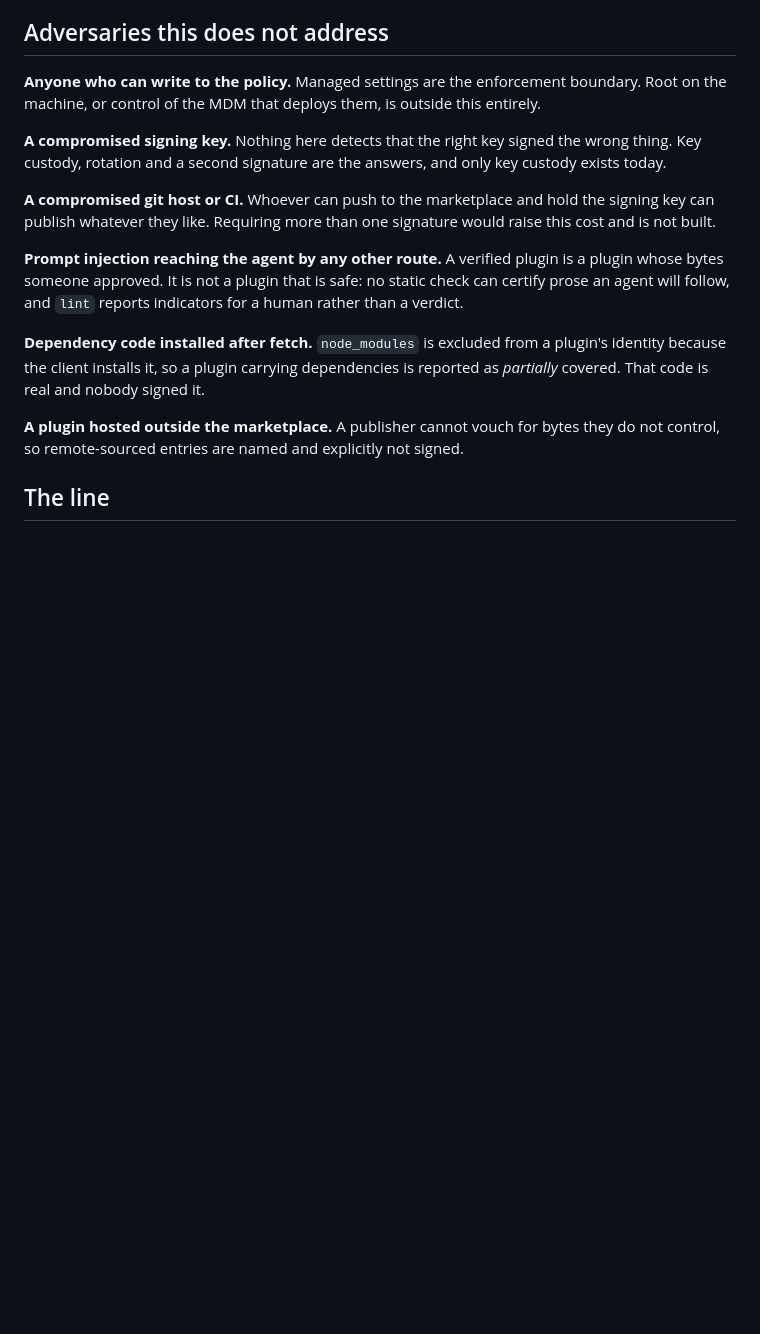
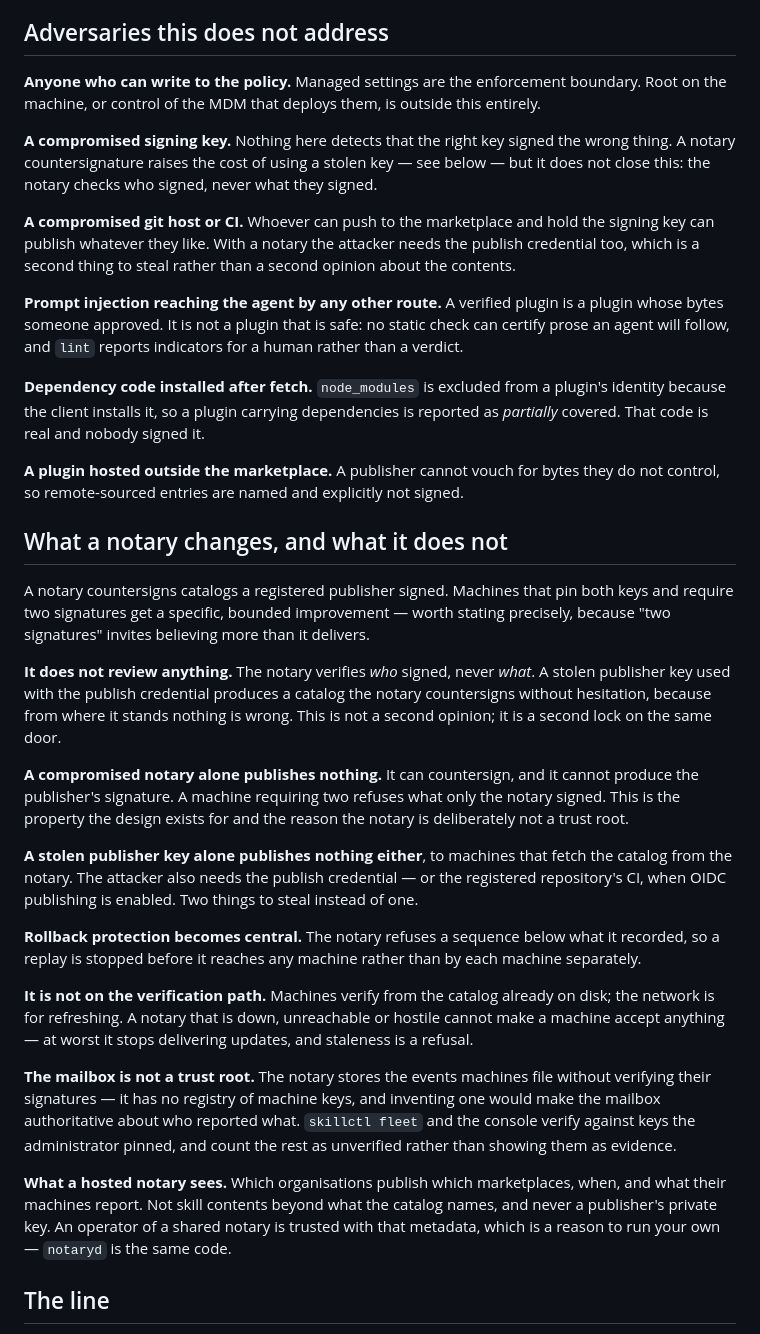
Before and after one commit to random1st/skilltrust, a Markdown page: docs/threat-model.md, the part around the change. Rendered like a GitHub page; blank space fills up the shorter version.

Commit message:
docs: the threat model was silent about the notary
A whole server-side component arrived - one holding a countersigning key
and the credentials that reach it - and the document describing what this
defends against did not mention it. Two of its claims had also gone stale:
it still said a second signature was "not built".

The new section is written against the temptation the feature invites.
"Two signatures" sounds like review, and the notary reviews nothing: it
checks who signed, never what, so a stolen key used with the publish
credential is countersigned without hesitation. What it does buy is stated
as narrowly as it is true - a compromised notary alone publishes nothing, a
stolen publisher key alone publishes nothing to machines fetching from it,
and rollback is refused centrally instead of machine by machine.

Also written down: the notary is not on the verification path, so one that
is down or hostile cannot make a machine accept anything; the event mailbox
is deliberately not a trust root; and what a hosted operator can see, which
is the honest argument for self-hosting the same binary.

```diff
--- a/docs/threat-model.md
+++ b/docs/threat-model.md
@@ -50,12 +50,12 @@ trusted machine signed is refused rather than counted.
 the machine, or control of the MDM that deploys them, is outside this entirely.
 
 **A compromised signing key.** Nothing here detects that the right key signed the wrong thing.
-Key custody, rotation and a second signature are the answers, and only key custody exists
-today.
+A notary countersignature raises the cost of using a stolen key — see below — but it does not
+close this: the notary checks who signed, never what they signed.
 
 **A compromised git host or CI.** Whoever can push to the marketplace and hold the signing key
-can publish whatever they like. Requiring more than one signature would raise this cost and is
-not built.
+can publish whatever they like. With a notary the attacker needs the publish credential too,
+which is a second thing to steal rather than a second opinion about the contents.
 
 **Prompt injection reaching the agent by any other route.** A verified plugin is a plugin
 whose bytes someone approved. It is not a plugin that is safe: no static check can certify
@@ -67,6 +67,44 @@ covered. That code is real and nobody signed it.
 
 **A plugin hosted outside the marketplace.** A publisher cannot vouch for bytes they do not
 control, so remote-sourced entries are named and explicitly not signed.
+
+## What a notary changes, and what it does not
+
+A notary countersigns catalogs a registered publisher signed. Machines that pin both keys and
+require two signatures get a specific, bounded improvement — worth stating precisely, because
+"two signatures" invites believing more than it delivers.
+
+**It does not review anything.** The notary verifies *who* signed, never *what*. A stolen
+publisher key used with the publish credential produces a catalog the notary countersigns
+without hesitation, because from where it stands nothing is wrong. This is not a second
+opinion; it is a second lock on the same door.
+
+**A compromised notary alone publishes nothing.** It can countersign, and it cannot produce
+the publisher's signature. A machine requiring two refuses what only the notary signed. This
+is the property the design exists for and the reason the notary is deliberately not a trust
+root.
+
+**A stolen publisher key alone publishes nothing either**, to machines that fetch the catalog
+from the notary. The attacker also needs the publish credential — or the registered
+repository's CI, when OIDC publishing is enabled. Two things to steal instead of one.
+
+**Rollback protection becomes central.** The notary refuses a sequence below what it recorded,
+so a replay is stopped before it reaches any machine rather than by each machine separately.
+
+**It is not on the verification path.** Machines verify from the catalog already on disk; the
+network is for refreshing. A notary that is down, unreachable or hostile cannot make a machine
+accept anything — at worst it stops delivering updates, and staleness is a refusal.
+
+**The mailbox is not a trust root.** The notary stores the events machines file without
+verifying their signatures — it has no registry of machine keys, and inventing one would make
+the mailbox authoritative about who reported what. `skillctl fleet` and the console verify
+against keys the administrator pinned, and count the rest as unverified rather than showing
+them as evidence.
+
+**What a hosted notary sees.** Which organisations publish which marketplaces, when, and what
+their machines report. Not skill contents beyond what the catalog names, and never a
+publisher's private key. An operator of a shared notary is trusted with that metadata, which
+is a reason to run your own — `notaryd` is the same code.
 
 ## The line
 
```
